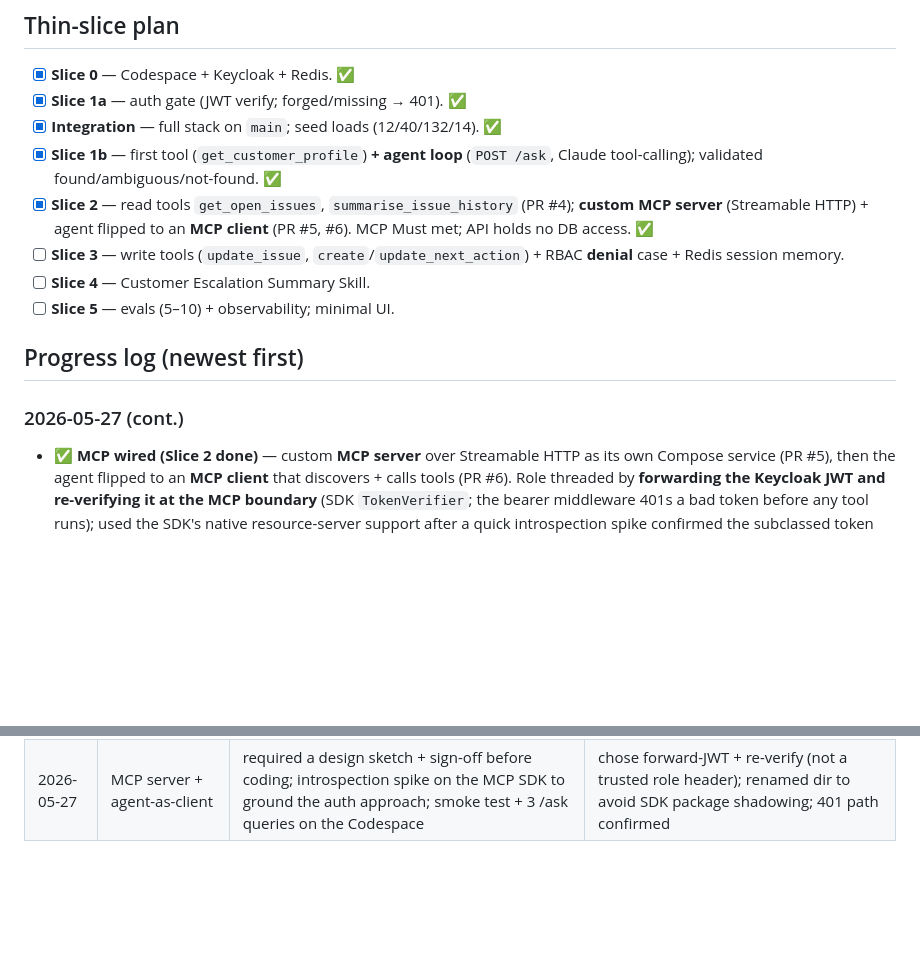
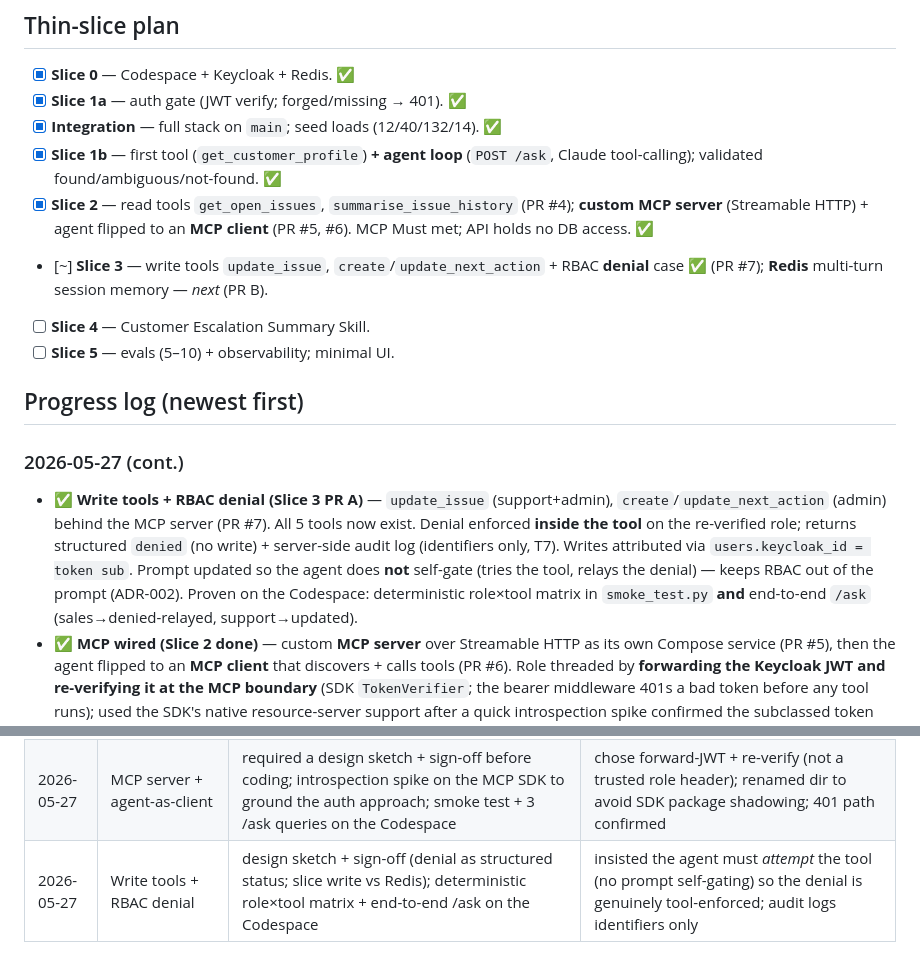
Before and after one commit to BenjaminIkpe/Vantage, a Markdown page: Vantage-vault/06-Build-Log.md, 2 parts joined by grey strips. Rendered like a GitHub page; blank space fills up the shorter version.

Commit message:
docs: write tools + RBAC denial proven (PR #7); all 5 tools live; next = Redis session memory (Slice 3 PR B)

```diff
--- a/Vantage-vault/06-Build-Log.md
+++ b/Vantage-vault/06-Build-Log.md
@@ -16,12 +16,13 @@ updated: 2026-05-27
 - [x] **Integration** — full stack on `main`; seed loads (12/40/132/14). ✅
 - [x] **Slice 1b** — first tool (`get_customer_profile`) **+ agent loop** (`POST /ask`, Claude tool-calling); validated found/ambiguous/not-found. ✅
 - [x] **Slice 2** — read tools `get_open_issues`, `summarise_issue_history` (PR #4); **custom MCP server** (Streamable HTTP) + agent flipped to an **MCP client** (PR #5, #6). MCP Must met; API holds no DB access. ✅
-- [ ] **Slice 3** — write tools (`update_issue`, `create`/`update_next_action`) + RBAC **denial** case + Redis session memory.
+- [~] **Slice 3** — write tools `update_issue`, `create`/`update_next_action` + RBAC **denial** case ✅ (PR #7); **Redis** multi-turn session memory — *next* (PR B).
 - [ ] **Slice 4** — Customer Escalation Summary Skill.
 - [ ] **Slice 5** — evals (5–10) + observability; minimal UI.
 
 ## Progress log (newest first)
 ### 2026-05-27 (cont.)
+- ✅ **Write tools + RBAC denial (Slice 3 PR A)** — `update_issue` (support+admin), `create`/`update_next_action` (admin) behind the MCP server (PR #7). All 5 tools now exist. Denial enforced **inside the tool** on the re-verified role; returns structured `denied` (no write) + server-side audit log (identifiers only, T7). Writes attributed via `users.keycloak_id = token sub`. Prompt updated so the agent does **not** self-gate (tries the tool, relays the denial) — keeps RBAC out of the prompt (ADR-002). Proven on the Codespace: deterministic role×tool matrix in `smoke_test.py` **and** end-to-end `/ask` (sales→denied-relayed, support→updated).
 - ✅ **MCP wired (Slice 2 done)** — custom **MCP server** over Streamable HTTP as its own Compose service (PR #5), then the agent flipped to an **MCP client** that discovers + calls tools (PR #6). Role threaded by **forwarding the Keycloak JWT and re-verifying it at the MCP boundary** (SDK `TokenVerifier`; the bearer middleware 401s a bad token before any tool runs); used the SDK's native resource-server support after a quick introspection spike confirmed the subclassed token survives to the tool. DB access removed from the API (`db.py`/`tools.py` now live in `mcp_server/`; only `security.py` shared). Dir is `mcp_server/` to avoid shadowing the `mcp` SDK package. Validated live: 3 headline `/ask` queries via the MCP path + 401 on no token + `smoke_test.py` rejecting a bad token at the MCP server.
 - ✅ **Read tools 2 & 3** — `get_open_issues` + `summarise_issue_history` (PR #4). Shared `_resolve_customer` (get_customer_profile delegates to it — unchanged). Validated end-to-end on the Codespace: the headline query chained all 3 read tools into a grounded escalation summary; E3 zero-open clean; trace returned. (SQL also proven against the committed seed via a throwaway local Postgres while the Codespace was briefly billing-blocked.)
 - ✅ **Agentic core working** — `POST /ask` runs a minimal Claude tool-calling loop (ADR-001) over `get_customer_profile`. Validated live: "Velocity"→grounded profile; "Lumen"→asks which (E2, no guess); "Zzzz"→not found (E1, no invention). Merged via PR #3.
@@ -46,3 +47,4 @@ updated: 2026-05-27
 | 2026-05-27 | Tool + agent loop | ran real /ask queries vs seeded data; checked tool trace | validated grounding (no invented data), E1/E2 behaviour, RBAC, lazy client keeps CI green |
 | 2026-05-27 | Read tools 2 & 3 | deep-dived the vault vs the design first; proved SQL on the committed seed (throwaway local PG) then end-to-end on the Codespace | confirmed shared `_resolve_customer` left `get_customer_profile` unchanged; E3 zero-open + headline chain grounded |
 | 2026-05-27 | MCP server + agent-as-client | required a design sketch + sign-off before coding; introspection spike on the MCP SDK to ground the auth approach; smoke test + 3 /ask queries on the Codespace | chose forward-JWT + re-verify (not a trusted role header); renamed dir to avoid SDK package shadowing; 401 path confirmed |
+| 2026-05-27 | Write tools + RBAC denial | design sketch + sign-off (denial as structured status; slice write vs Redis); deterministic role×tool matrix + end-to-end /ask on the Codespace | insisted the agent must *attempt* the tool (no prompt self-gating) so the denial is genuinely tool-enforced; audit logs identifiers only |
```
Also changed, not shown: Vantage-vault/00-NOW.md (+8 -7 lines).
